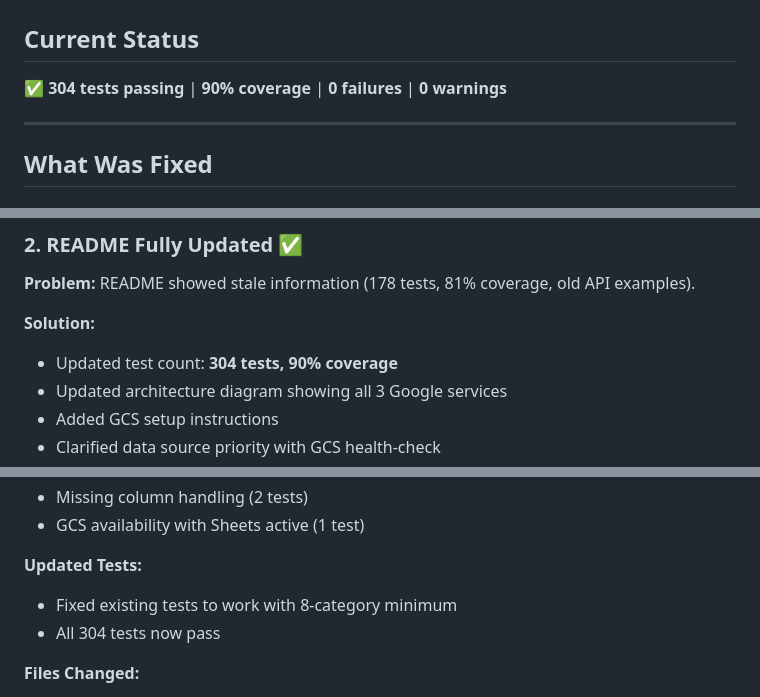
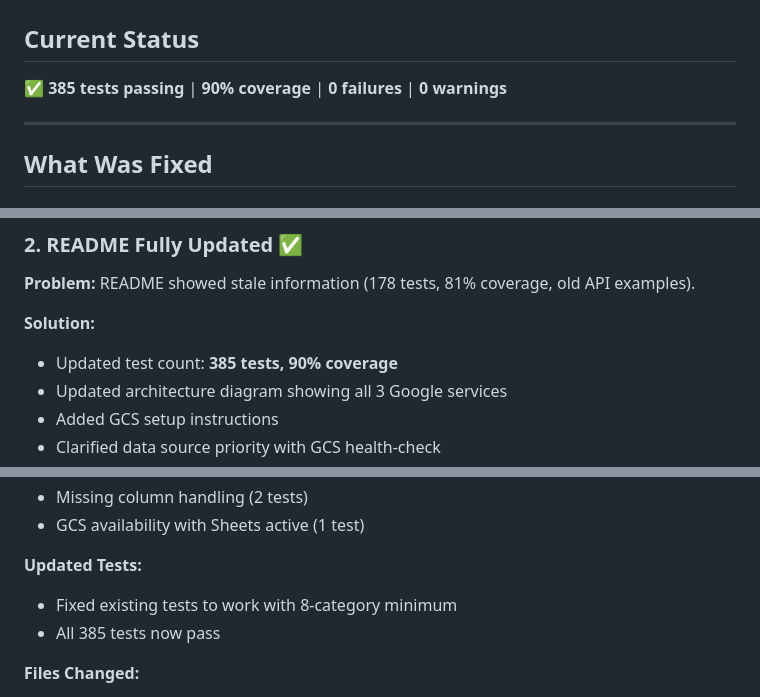
Before and after one commit to TejasviUpadhyay1907/votepath-ai, a Markdown page: DEPLOYMENT_GUIDE.md, 3 parts joined by grey strips. Rendered like a GitHub page.

Commit message:
Fix: Update test count from 339/304 to 385 in all documentation

```diff
--- a/DEPLOYMENT_GUIDE.md
+++ b/DEPLOYMENT_GUIDE.md
@@ -2,7 +2,7 @@
 
 ## Current Status
 
-✅ **304 tests passing** | **90% coverage** | **0 failures** | **0 warnings**
+✅ **385 tests passing** | **90% coverage** | **0 failures** | **0 warnings**
 
 ---
 
@@ -31,7 +31,7 @@
 **Problem:** README showed stale information (178 tests, 81% coverage, old API examples).
 
 **Solution:**
-- Updated test count: **304 tests, 90% coverage**
+- Updated test count: **385 tests, 90% coverage**
 - Updated architecture diagram showing all 3 Google services
 - Added GCS setup instructions
 - Clarified data source priority with GCS health-check
@@ -75,7 +75,7 @@
 
 **Updated Tests:**
 - Fixed existing tests to work with 8-category minimum
-- All 304 tests now pass
+- All 385 tests now pass
 
 **Files Changed:**
 - `tests/unit/test_sheets_robustness.py` — NEW
```
Also changed, not shown: other parts of DEPLOYMENT_GUIDE.md (+3 -3 lines), README.md (+3 -3 lines).
